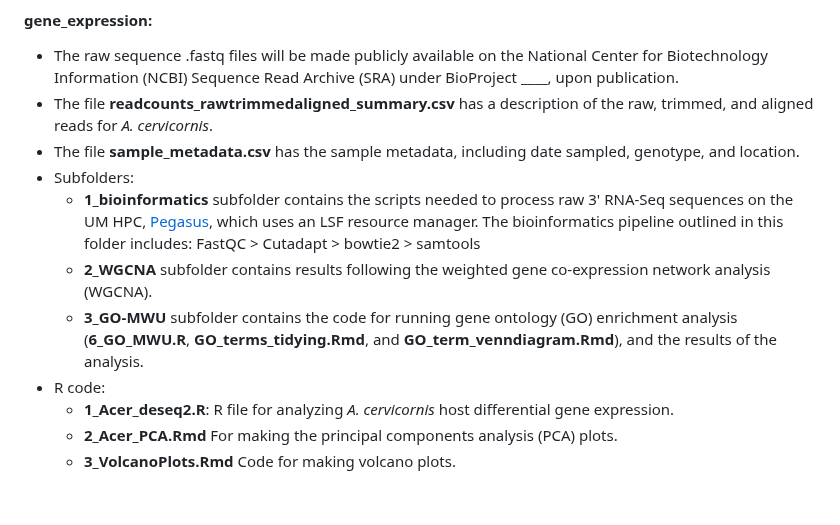
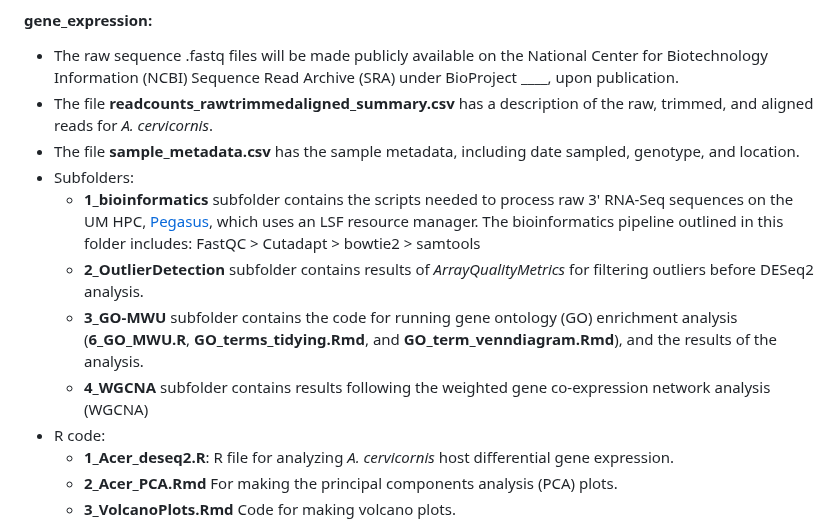
Before and after one commit to ademerlis/AcerCCC, a Markdown page: README.md, the part around the change. Rendered like a GitHub page; blank space fills up the shorter version.

```diff
--- a/README.md
+++ b/README.md
@@ -30,8 +30,9 @@ These repository contains all data and code used to study the physiological impa
 * The file **sample_metadata.csv** has the sample metadata, including date sampled, genotype, and location.
 * Subfolders:
     * **1_bioinformatics** subfolder contains the scripts needed to process raw 3' RNA-Seq sequences on the UM HPC, [Pegasus](https://acs-docs.readthedocs.io/pegasus/README.html), which uses an LSF resource manager. The bioinformatics pipeline outlined in this folder includes: FastQC > Cutadapt > bowtie2 > samtools
-    * **2_WGCNA** subfolder contains results following the weighted gene co-expression network analysis (WGCNA).
+    * **2_OutlierDetection** subfolder contains results of *ArrayQualityMetrics* for filtering outliers before DESeq2 analysis.
     * **3_GO-MWU** subfolder contains the code for running gene ontology (GO) enrichment analysis (**6_GO_MWU.R**, **GO_terms_tidying.Rmd**, and **GO_term_venndiagram.Rmd**), and the results of the analysis.
+    * **4_WGCNA** subfolder contains results following the weighted gene co-expression network analysis (WGCNA)
 * R code:
     * **1_Acer_deseq2.R**: R file for analyzing *A. cervicornis* host differential gene expression.
     * **2_Acer_PCA.Rmd** For making the principal components analysis (PCA) plots.
```
